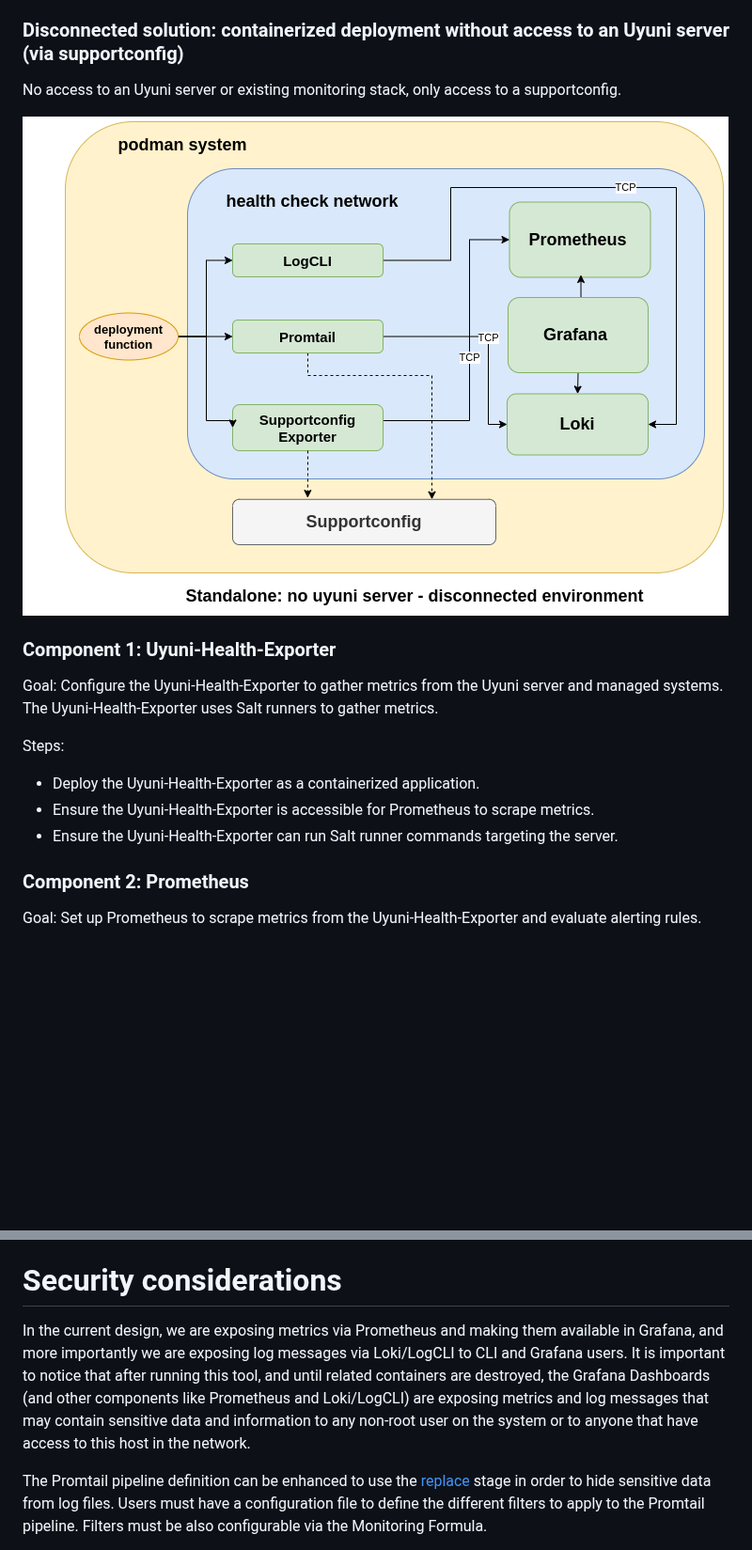
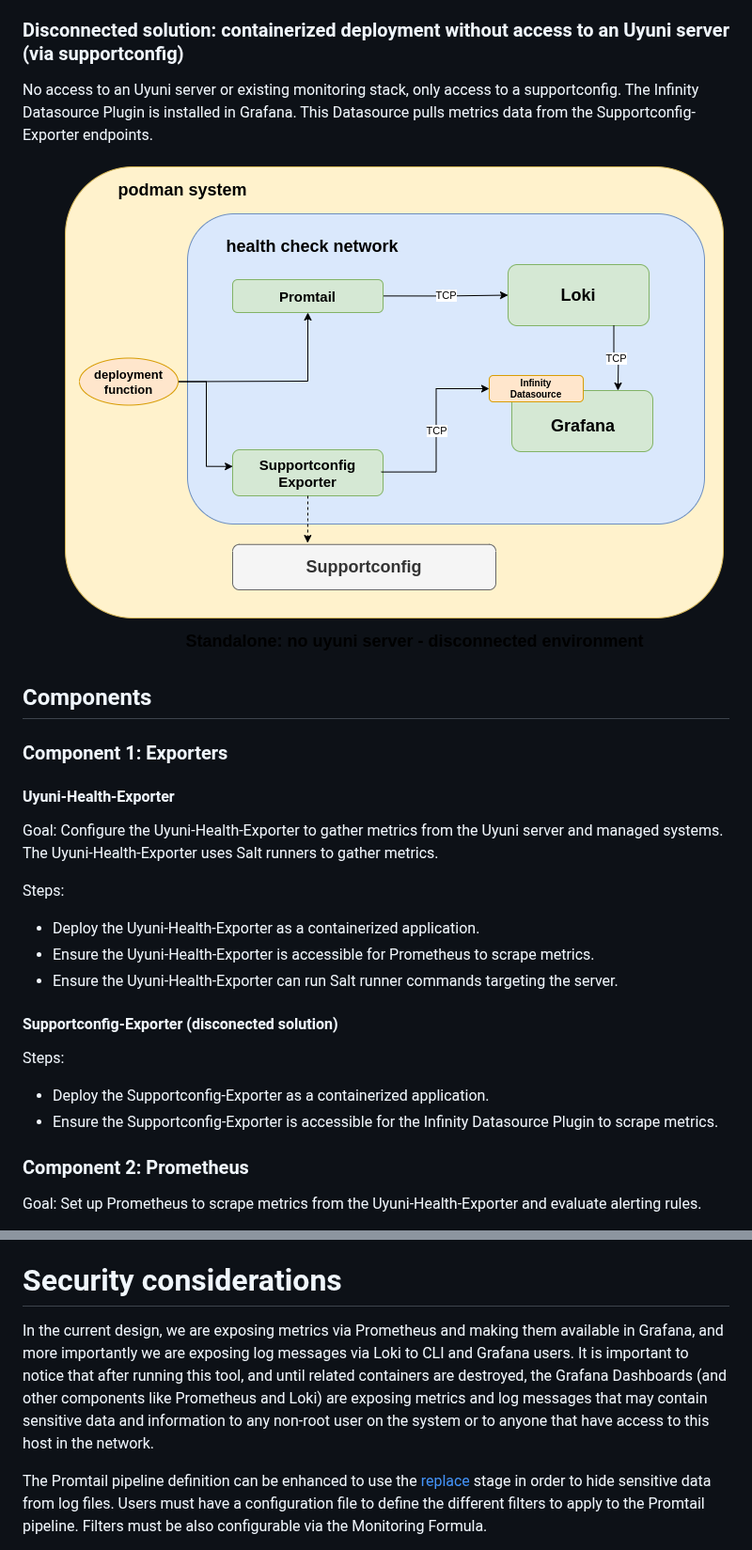
Before and after one commit to uyuni-project/uyuni-rfc, a Markdown page: accepted/00101-health-check-tool.md, 2 parts joined by grey strips. Shown at 94% size. GitHub-like rendering; pictures changed too: accepted/images/health-check/standalone-disconnected.png; blank space fills up the shorter version.

Commit message:
Aligin disconnected design with implementation

```diff
--- a/accepted/00101-health-check-tool.md
+++ b/accepted/00101-health-check-tool.md
@@ -89,12 +87,15 @@ This RFC proposes the following solutions:
 
 ### Disconnected solution: containerized deployment without access to an Uyuni server (via supportconfig)
 
-No access to an Uyuni server or existing monitoring stack, only access to a supportconfig.
+No access to an Uyuni server or existing monitoring stack, only access to a supportconfig. The Infinity Datasource Plugin is installed in Grafana. This Datasource pulls metrics data from the Supportconfig-Exporter endpoints.
 
 ![standalone disconnected diagram](images/health-check/standalone-disconnected.png)
 
+## Components
 
-### Component 1: Uyuni-Health-Exporter
+### Component 1: Exporters
+
+#### Uyuni-Health-Exporter
 
 Goal: Configure the Uyuni-Health-Exporter to gather metrics from the Uyuni server and managed systems. The Uyuni-Health-Exporter uses Salt runners to gather metrics.
 
@@ -103,6 +104,13 @@ Steps:
   - Deploy the Uyuni-Health-Exporter as a containerized application.
   - Ensure the Uyuni-Health-Exporter is accessible for Prometheus to scrape metrics.
   - Ensure the Uyuni-Health-Exporter can run Salt runner commands targeting the server.
+
+#### Supportconfig-Exporter (disconected solution)
+
+Steps:
+
+  - Deploy the Supportconfig-Exporter as a containerized application.
+  - Ensure the Supportconfig-Exporter is accessible for the Infinity Datasource Plugin to scrape metrics.
 
 ### Component 2: Prometheus
 
@@ -237,7 +242,7 @@ When the tool has access to an Uyuni server, it can run either "standalone" or v
 
 
 # Security considerations
-In the current design, we are exposing metrics via Prometheus and making them available in Grafana, and more importantly we are exposing log messages via Loki/LogCLI to CLI and Grafana users. It is important to notice that after running this tool, and until related containers are destroyed, the Grafana Dashboards (and other components like Prometheus and Loki/LogCLI) are exposing metrics and log messages that may contain sensitive data and information to any non-root user on the system or to anyone that have access to this host in the network.
+In the current design, we are exposing metrics via Prometheus and making them available in Grafana, and more importantly we are exposing log messages via Loki to CLI and Grafana users. It is important to notice that after running this tool, and until related containers are destroyed, the Grafana Dashboards (and other components like Prometheus and Loki) are exposing metrics and log messages that may contain sensitive data and information to any non-root user on the system or to anyone that have access to this host in the network.
 
 The Promtail pipeline definition can be enhanced to use the [replace](https://grafana.com/docs/loki/latest/send-data/promtail/stages/replace/) stage in order to hide sensitive data from log files. Users must have a configuration file to define the different filters to apply to the Promtail pipeline. Filters must be also configurable via the Monitoring Formula.
 
```
Also changed, not shown: other parts of accepted/00101-health-check-tool.md (+7 -12 lines), accepted/images/health-check/standalone.png.
